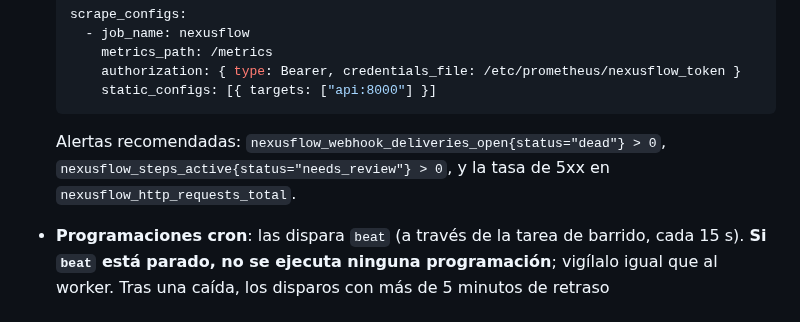
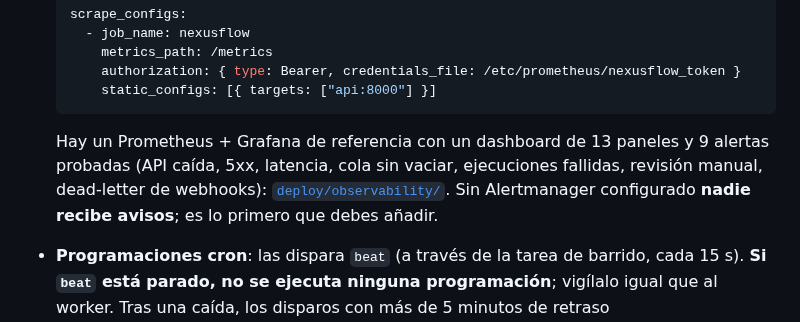
Before and after one commit to JuanSGarciaC/nexusflow, a Markdown page: docs/deployment.md, the part around the change. Drawn GitHub-style.

````diff
--- a/docs/deployment.md
+++ b/docs/deployment.md
@@ -188,9 +188,10 @@ Política, calendario y respuesta ante filtraciones: [key-rotation.md](key-rotat
       static_configs: [{ targets: ["api:8000"] }]
   ```
 
-  Alertas recomendadas: `nexusflow_webhook_deliveries_open{status="dead"} > 0`,
-  `nexusflow_steps_active{status="needs_review"} > 0`, y la tasa de 5xx en
-  `nexusflow_http_requests_total`.
+  Hay un Prometheus + Grafana de referencia con un dashboard de 13 paneles y 9 alertas
+  probadas (API caída, 5xx, latencia, cola sin vaciar, ejecuciones fallidas, revisión manual,
+  dead-letter de webhooks): [`deploy/observability/`](../deploy/observability/README.md). Sin
+  Alertmanager configurado **nadie recibe avisos**; es lo primero que debes añadir.
 - **Programaciones cron**: las dispara `beat` (a través de la tarea de barrido, cada 15 s).
   **Si `beat` está parado, no se ejecuta ninguna programación**; vigílalo igual que al worker.
   Tras una caída, los disparos con más de 5 minutos de retraso
````
Also changed, not shown: README.md (+1 -1 lines), deploy/observability/README.md (added, +79 -0 lines), docs/screenshots/10-grafana.png (added), 10 other files.
